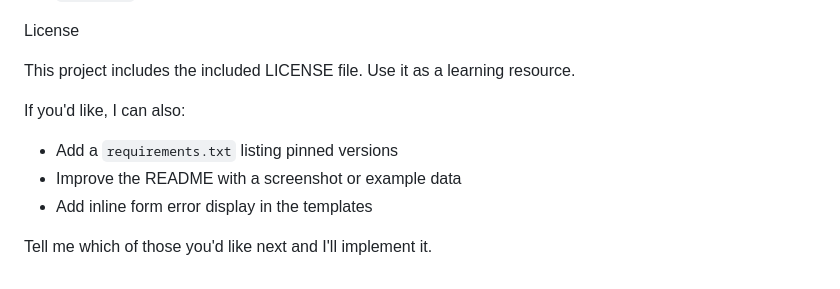
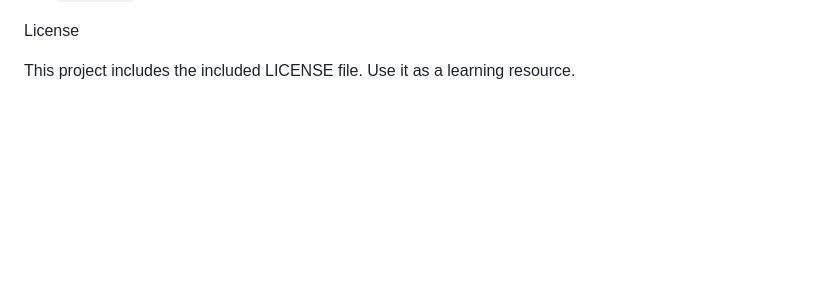
Before and after one commit to kittyjenkinsphoenix/Learn-Flask-Accounts-and-Authentication-Travel-Sites, a Markdown page: README.md, the part around the change. Rendered like a GitHub page; blank space fills up the shorter version.

Commit message:
Removed Lines In README.md

```diff
--- a/README.md
+++ b/README.md
@@ -88,11 +88,3 @@ Where to look next in the code
 License
 
 This project includes the included LICENSE file. Use it as a learning resource.
-
-If you'd like, I can also:
-
-- Add a `requirements.txt` listing pinned versions
-- Improve the README with a screenshot or example data
-- Add inline form error display in the templates
-
-Tell me which of those you'd like next and I'll implement it.
```
